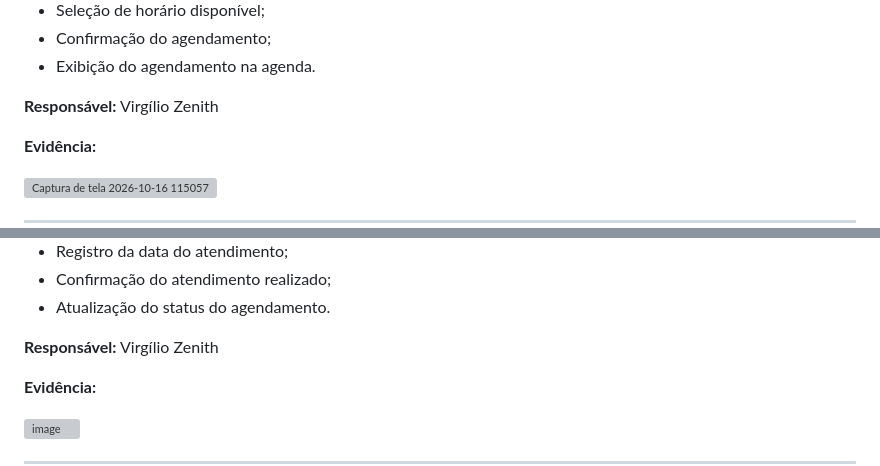
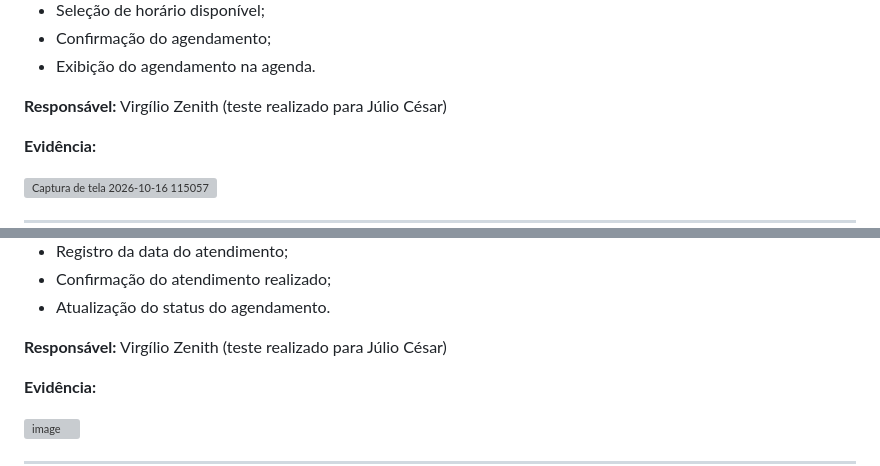
Before and after one commit to ICEI-PUC-Minas-PMV-ADS/pmv-ads-2026-2-e5-proj-empext-t6-SRBeauty, a Markdown page: documentos/08-Registro de Testes de Software.md, 2 parts joined by grey strips. Rendered like a GitHub page; grey boxes are pictures that could not be loaded.

```diff
--- a/documentos/08-Registro de Testes de Software.md
+++ b/documentos/08-Registro de Testes de Software.md
@@ -86,7 +86,7 @@ Na agenda diária de **19/10/2026**, foi selecionada a profissional de teste. A
 - Confirmação do agendamento;
 - Exibição do agendamento na agenda.
 
-**Responsável:** Virgílio Zenith
+**Responsável:** Virgílio Zenith (teste realizado para Júlio César)
 
 **Evidência:**
 
@@ -145,7 +145,7 @@ Foi criado pela interface um primeiro atendimento válido para **20/10/2026 às
 - Confirmação do atendimento realizado;
 - Atualização do status do agendamento.
 
-**Responsável:** Virgílio Zenith
+**Responsável:** Virgílio Zenith (teste realizado para Júlio César)
 
 **Evidência:**
 
```
